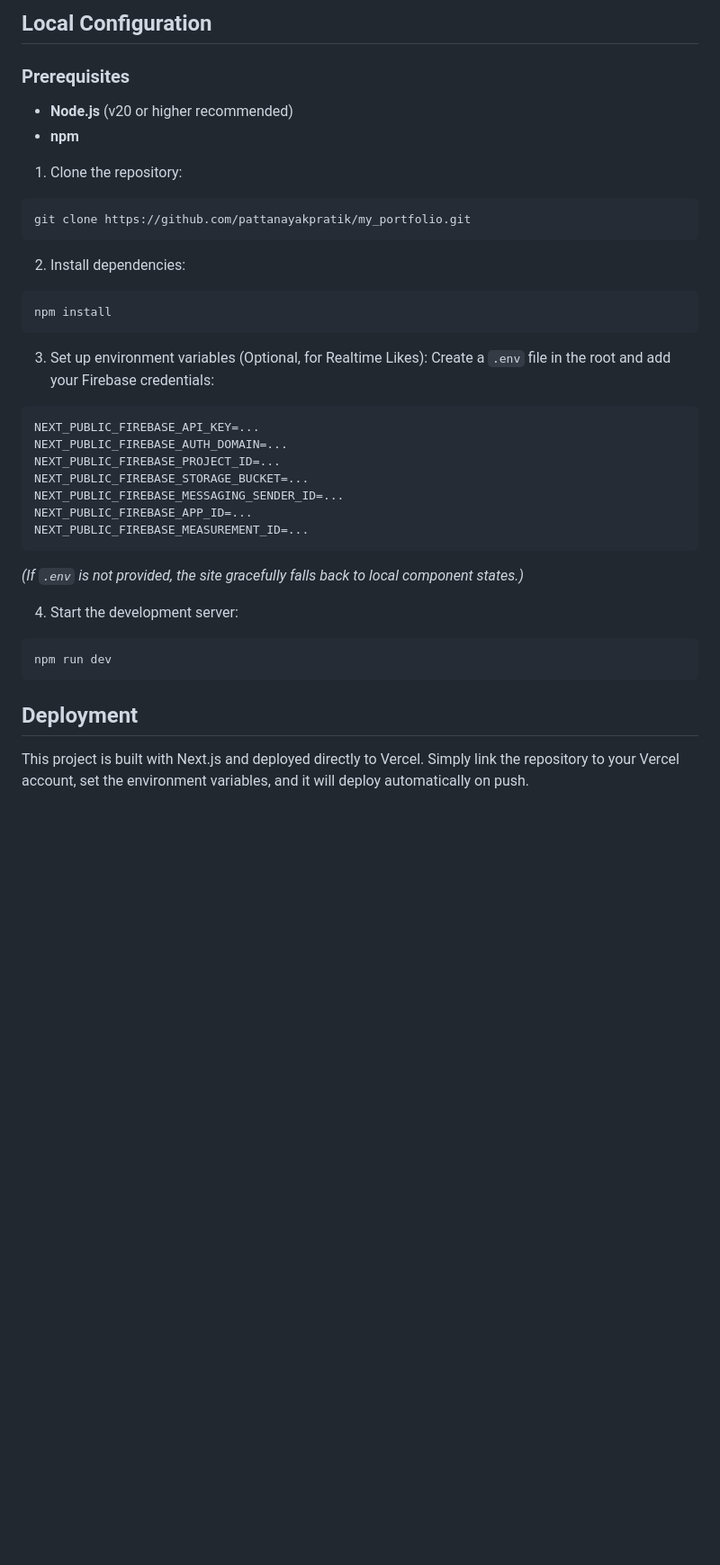
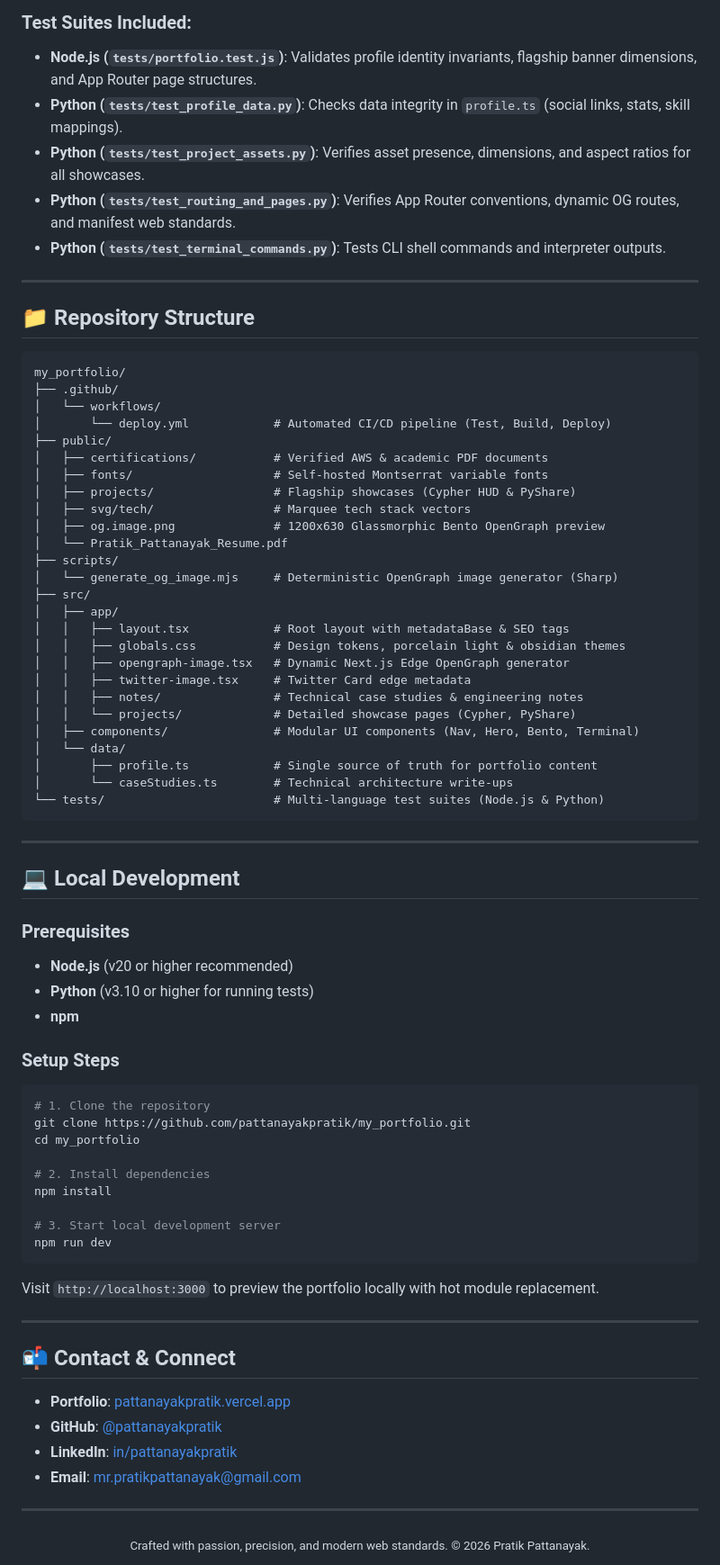
Before and after one commit to pattanayakpratik/my_portfolio, a Markdown page: README.md, the part around one of its changes. Shown at 90% size. GitHub-like rendering; blank space fills up the shorter version.

````diff
--- a/README.md
+++ b/README.md
@@ -72,37 +110,80 @@ src/
 ```
 
-## **Local Configuration**
+### Test Suites Included:
+* **Node.js (`tests/portfolio.test.js`)**: Validates profile identity invariants, flagship banner dimensions, and App Router page structures.
+* **Python (`tests/test_profile_data.py`)**: Checks data integrity in `profile.ts` (social links, stats, skill mappings).
+* **Python (`tests/test_project_assets.py`)**: Verifies asset presence, dimensions, and aspect ratios for all showcases.
+* **Python (`tests/test_routing_and_pages.py`)**: Verifies App Router conventions, dynamic OG routes, and manifest web standards.
+* **Python (`tests/test_terminal_commands.py`)**: Tests CLI shell commands and interpreter outputs.
+
+---
+
+## 📁 Repository Structure
+
+```text
+my_portfolio/
+├── .github/
+│   └── workflows/
+│       └── deploy.yml            # Automated CI/CD pipeline (Test, Build, Deploy)
+├── public/
+│   ├── certifications/           # Verified AWS & academic PDF documents
+│   ├── fonts/                    # Self-hosted Montserrat variable fonts
+│   ├── projects/                 # Flagship showcases (Cypher HUD & PyShare)
+│   ├── svg/tech/                 # Marquee tech stack vectors
+│   ├── og.image.png              # 1200x630 Glassmorphic Bento OpenGraph preview
+│   └── Pratik_Pattanayak_Resume.pdf
+├── scripts/
+│   └── generate_og_image.mjs     # Deterministic OpenGraph image generator (Sharp)
+├── src/
+│   ├── app/
+│   │   ├── layout.tsx            # Root layout with metadataBase & SEO tags
+│   │   ├── globals.css           # Design tokens, porcelain light & obsidian themes
+│   │   ├── opengraph-image.tsx   # Dynamic Next.js Edge OpenGraph generator
+│   │   ├── twitter-image.tsx     # Twitter Card edge metadata
+│   │   ├── notes/                # Technical case studies & engineering notes
+│   │   └── projects/             # Detailed showcase pages (Cypher, PyShare)
+│   ├── components/               # Modular UI components (Nav, Hero, Bento, Terminal)
+│   └── data/
+│       ├── profile.ts            # Single source of truth for portfolio content
+│       └── caseStudies.ts        # Technical architecture write-ups
+└── tests/                        # Multi-language test suites (Node.js & Python)
+```
+
+---
+
+## 💻 Local Development
 
 ### Prerequisites
-- **Node.js** (v20 or higher recommended)
-- **npm**
+* **Node.js** (v20 or higher recommended)
+* **Python** (v3.10 or higher for running tests)
+* **npm**
 
-1. Clone the repository:
+### Setup Steps
 ```bash
+# 1. Clone the repository
 git clone https://github.com/pattanayakpratik/my_portfolio.git
-```
-2. Install dependencies:
-```bash
+cd my_portfolio
+
+# 2. Install dependencies
 npm install
-```
-3. Set up environment variables (Optional, for Realtime Likes):
-Create a `.env` file in the root and add your Firebase credentials:
-```env
-NEXT_PUBLIC_FIREBASE_API_KEY=...
-NEXT_PUBLIC_FIREBASE_AUTH_DOMAIN=...
-NEXT_PUBLIC_FIREBASE_PROJECT_ID=...
-NEXT_PUBLIC_FIREBASE_STORAGE_BUCKET=...
-NEXT_PUBLIC_FIREBASE_MESSAGING_SENDER_ID=...
-NEXT_PUBLIC_FIREBASE_APP_ID=...
-NEXT_PUBLIC_FIREBASE_MEASUREMENT_ID=...
-```
-*(If `.env` is not provided, the site gracefully falls back to local component states.)*
 
-4. Start the development server:
-```bash
+# 3. Start local development server
 npm run dev
 ```
 
-## **Deployment**
-This project is built with Next.js and deployed directly to Vercel.
-Simply link the repository to your Vercel account, set the environment variables, and it will deploy automatically on push.
+Visit `http://localhost:3000` to preview the portfolio locally with hot module replacement.
+
+---
+
+## 📬 Contact & Connect
+
+* **Portfolio**: [pattanayakpratik.vercel.app](https://pattanayakpratik.vercel.app)
+* **GitHub**: [@pattanayakpratik](https://github.com/pattanayakpratik)
+* **LinkedIn**: [in/pattanayakpratik](https://www.linkedin.com/in/pattanayakpratik)
+* **Email**: [mr.pratikpattanayak@gmail.com](mailto:mr.pratikpattanayak@gmail.com)
+
+---
+
+<div align="center">
+  <sub>Crafted with passion, precision, and modern web standards. © 2026 Pratik Pattanayak.</sub>
+</div>
````
Also changed, not shown: other parts of README.md (+89 -51 lines).
